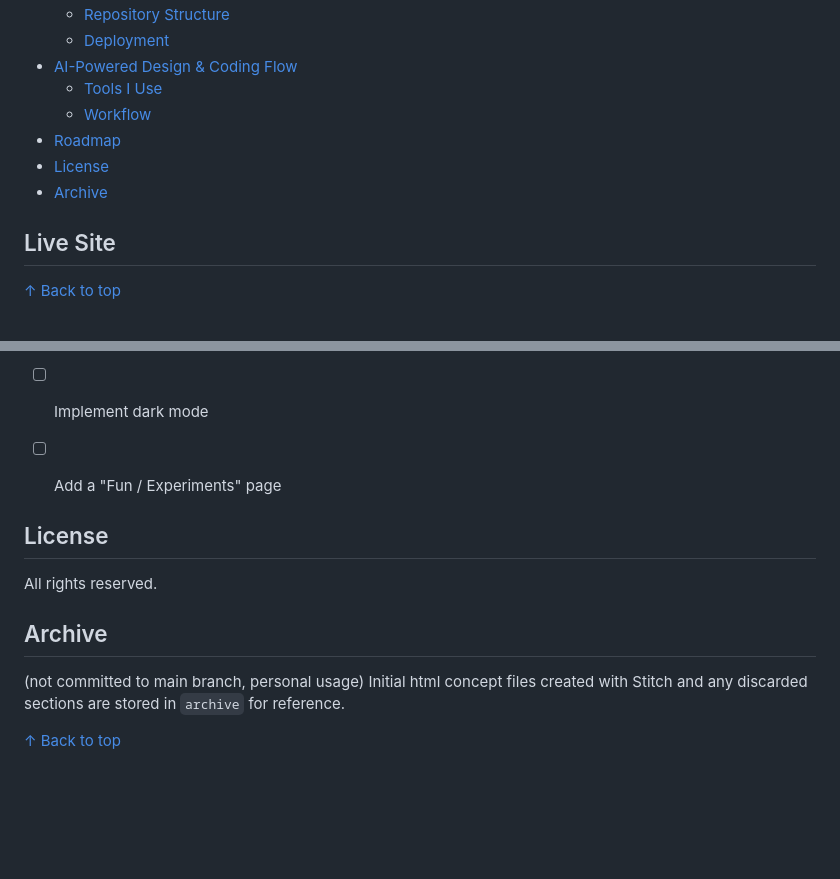
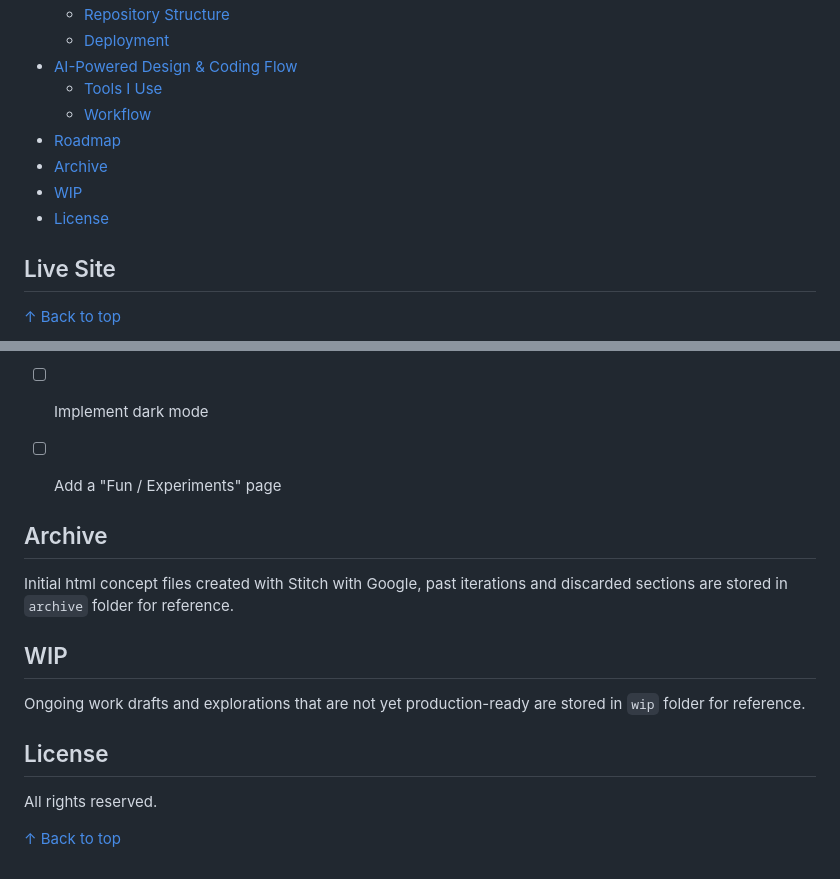
Before and after one commit to yatong-wang/ux-portfolio, a Markdown page: README.md, 2 parts joined by grey strips. Drawn GitHub-style; blank space fills up the shorter version.

Commit message:
Update README.md and move out of public folder

```diff
--- a/public/README.md
+++ b/README.md
@@ -24,8 +24,9 @@ The site is independently developed by me, so no formal peer code review exists
   - [Tools I Use](#tools-i-use)
   - [Workflow](#workflow)
 - [Roadmap](#roadmap)
+- [Archive](#archive)
+- [WIP](#wip)
 - [License](#license)
-- [Archive](#archive)
 
 ## Live Site
 [↑ Back to top](#table-of-contents)
@@ -92,12 +93,14 @@ All AI-generated output is reviewed, modified and checked by me.
 - [ ] Add a "Fun / Experiments" page
 
 
+## Archive
+Initial html concept files created with Stitch with Google, past iterations and discarded sections are stored in `archive` folder for reference.
+
+## WIP
+Ongoing work drafts and explorations that are not yet production-ready are stored in `wip` folder for reference.
+
+
 ## License
 All rights reserved.
 
-
-## Archive
-(not committed to main branch, personal usage)
-Initial html concept files created with Stitch and any discarded sections are stored in `archive` for reference.
-
 [↑ Back to top](#table-of-contents)
```
